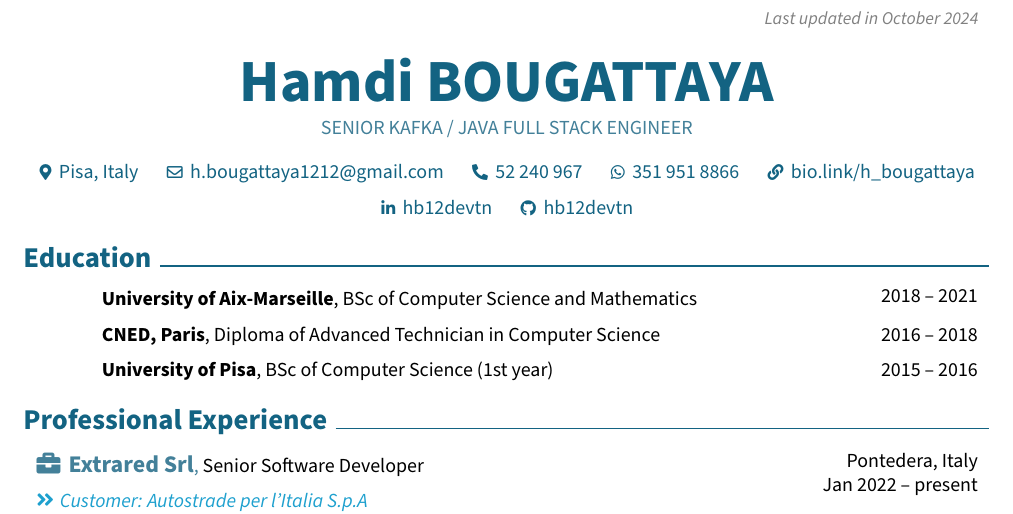
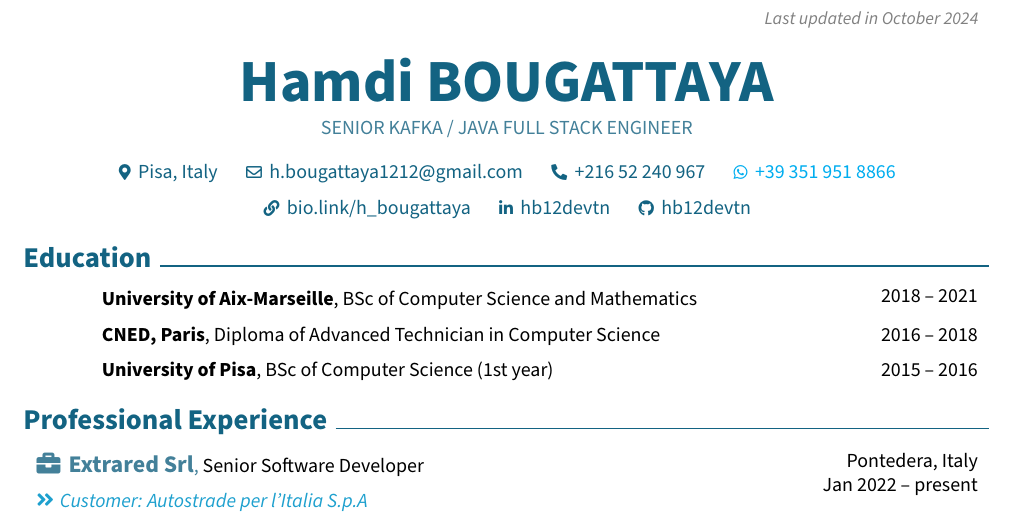
Before and after one commit to hb12devtn/cv, a LaTeX CV (Hamdi_Bougattaya_CV.tex): part of page 1 of 2, cut so that both start at the same text. Compiled offline with pdfLaTeX.

Commit message:
Make phone number international

```diff
--- a/Hamdi_Bougattaya_CV.tex
+++ b/Hamdi_Bougattaya_CV.tex
@@ -208,11 +208,11 @@
         \kern 0.25 cm%
         \AND%
         \kern 0.25 cm%
-        \mbox{\hrefWithoutArrow{tel:+216-52-240-967}{{\footnotesize\faPhone*}\hspace*{0.13cm}52 240 967}}%
+        \mbox{\hrefWithoutArrow{tel:+216-52-240-967}{{\footnotesize\faPhone*}\hspace*{0.13cm}+216 52 240 967}}%
         \kern 0.25 cm%
         \AND%
         \kern 0.25 cm%
-        \mbox{\hrefWithoutArrow{tel:+39 351 951 8866}{{\footnotesize\faWhatsapp}\hspace*{0.13cm}351 951 8866}}%
+        \mbox{\hrefWithoutArrow{+39 351 951 8866}{{\footnotesize\faWhatsapp}\hspace*{0.13cm}+39 351 951 8866}}%
         \kern 0.25 cm%
         \AND%
         \kern 0.25 cm%
```
Also changed, not shown: src/Hamdi_Bougattaya_CV.yaml (+4 -2 lines), Hamdi_Bougattaya_CV.pdf.
